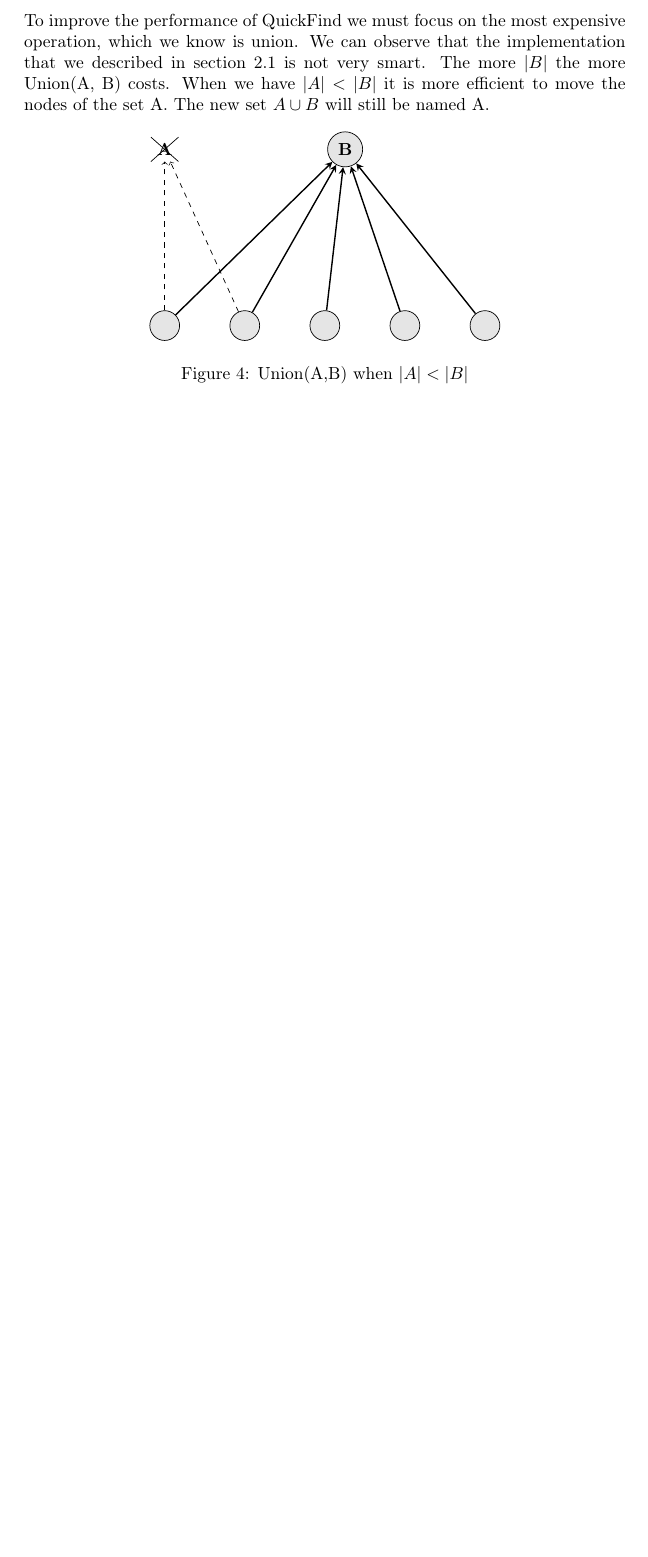
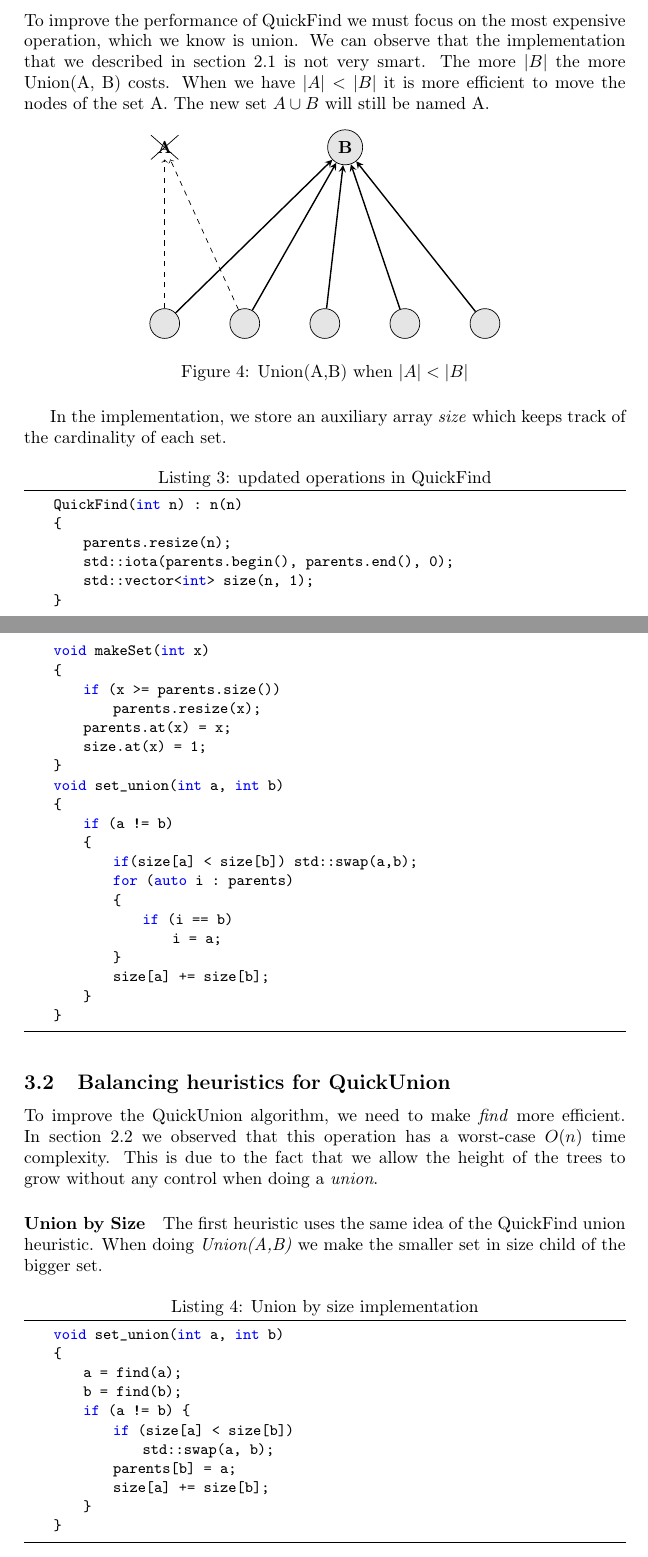
Before and after one commit to piazzesiNiccolo/UnionFind-report, a LaTeX paper (report.tex): part of page 6 of 7 before the commit and two parts of pages 7 and 8 of 9 after it, the two joined at a grey line, cut so that both start at the same text, the shorter picture padded with empty space. Compiled offline with pdfLaTeX.

Commit message:
continued heuristics

```diff
--- a/report.tex
+++ b/report.tex
@@ -214,3 +219,57 @@ $A \cup B$ will still be named A.
     \caption{Union(A,B) when $|A| < |B|$}
     \label{fig:qfsize}
 \end{figure}
+In the implementation, we store an auxiliary array \emph{size} which keeps track
+of the cardinality of each set.
+\begin{lstlisting}[caption=updated operations in QuickFind, label=lab:qfu]
+    QuickFind(int n) : n(n)
+    {
+        parents.resize(n);
+        std::iota(parents.begin(), parents.end(), 0);
+        std::vector<int> size(n, 1);
+    }
+
+    void makeSet(int x)
+    {
+        if (x >= parents.size())
+            parents.resize(x);
+        parents.at(x) = x;
+        size.at(x) = 1;
+    }
+    void set_union(int a, int b)
+    {
+        if (a != b)
+        {
+            if(size[a] < size[b]) std::swap(a,b);
+            for (auto i : parents)
+            {
+                if (i == b)
+                    i = a;
+            }
+            size[a] += size[b];
+        }
+    }
+
+\end{lstlisting}
+\subsection{Balancing heuristics for QuickUnion}
+To improve the QuickUnion algorithm, we need to make \emph{find} more efficient.
+In section \ref{QU} we observed that this operation has a worst-case $O(n)$ time complexity.
+This is due to the fact that we allow the height of the trees to grow without any control when
+doing a \emph{union}.
+\paragraph{Union by Size}
+The first heuristic uses the same idea of the QuickFind union heuristic. When doing \emph{Union(A,B)}
+we make the smaller set in size child of the bigger set.
+\begin{lstlisting}[caption=Union by size implementation, label=quu]
+    void set_union(int a, int b)
+    {
+        a = find(a);
+        b = find(b);
+        if (a != b) {
+            if (size[a] < size[b])
+                std::swap(a, b);
+            parents[b] = a;
+            size[a] += size[b];
+        }
+    }
+
+\end{lstlisting}
@@ -216,0 +283,7 @@ $A \cup B$ will still be named A.
+        std::iota(parents.begin(), parents.end(), 0);
+        ranks.resize(n);
+    }
+
+    void makeSet(int x)
+    {
+        if (x >= parents.size())
@@ -216,0 +294 @@ $A \cup B$ will still be named A.
+    void set_union(int a, int b)
```
Also changed, not shown: code/RankAndPathCompression.cpp (+12 -9 lines), report.tex (43 more changed lines).
